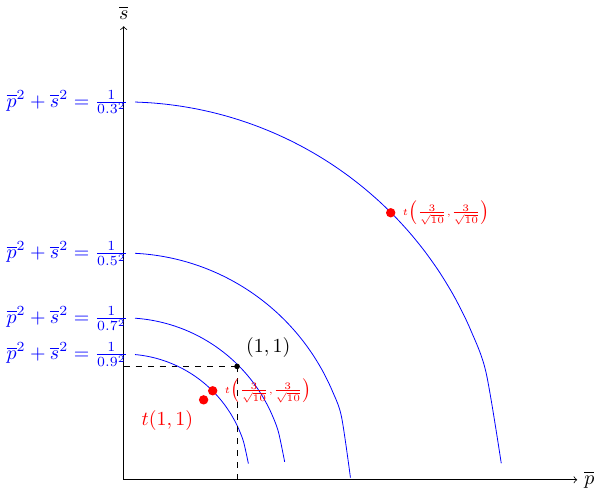
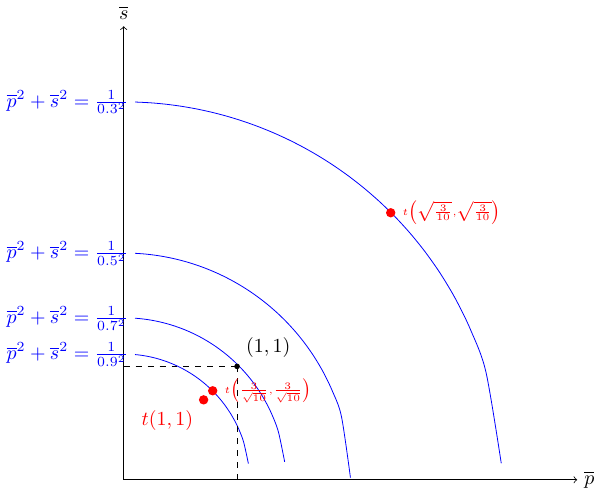
Before and after one commit to jackbergus/ijcai21-probtrace2, a LaTeX figure (images/transformed_space.tex): the whole page. The pictures show the PDF file images/transformed_space.pdf that the author committed with the source.

Commit message:
Changing a figure, updating the Makefile

```diff
--- a/images/transformed_space.tex
+++ b/images/transformed_space.tex
@@ -28,6 +28,6 @@
 
   \node[shape=circle,fill=red, scale=0.5,label=below left:{$\color{red}  t(1,1)$}] at (1.41,1.41)  {};
   \node[shape=circle,fill=red, scale=0.5,label=right:{$\color{red} \scriptscriptstyle t\left(\frac{3}{\sqrt{10}},\frac{3}{\sqrt{10}}\right)$}] at (1.57,1.57)  {};
-  \node[shape=circle,fill=red, scale=0.5,label=right:{$\color{red} \scriptscriptstyle t\left(\frac{3}{\sqrt{10}},\frac{3}{\sqrt{10}}\right)$}] at (4.71,4.71)  {};
+  \node[shape=circle,fill=red, scale=0.5,label=right:{$\color{red} \scriptscriptstyle t\left(\sqrt{\frac{3}{10}},\sqrt{\frac{3}{10}}\right)$}] at (4.71,4.71)  {};
 \end{tikzpicture}
 \end{document}
```
Also changed, not shown: Makefile, images/closed_example.pdf, images/counterexample.pdf, images/original_space.pdf, images/running_example.pdf, images/taustar.pdf, images/trace_a.pdf, images/trace_a_loop.pdf, images/trace_ca.pdf, images/trace_ca_loop.pdf, images/trace_cb.pdf, images/transformed_space.pdf.
